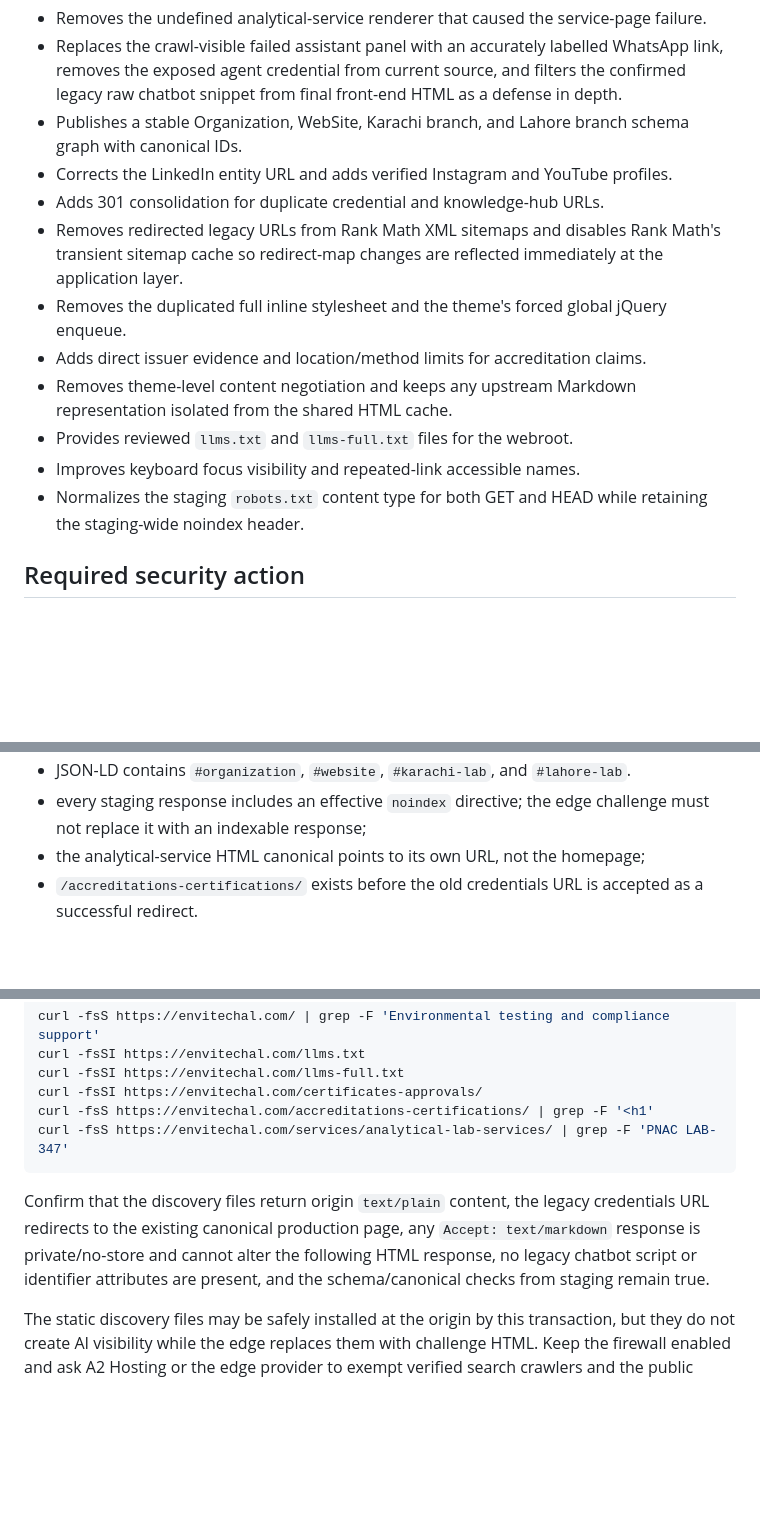
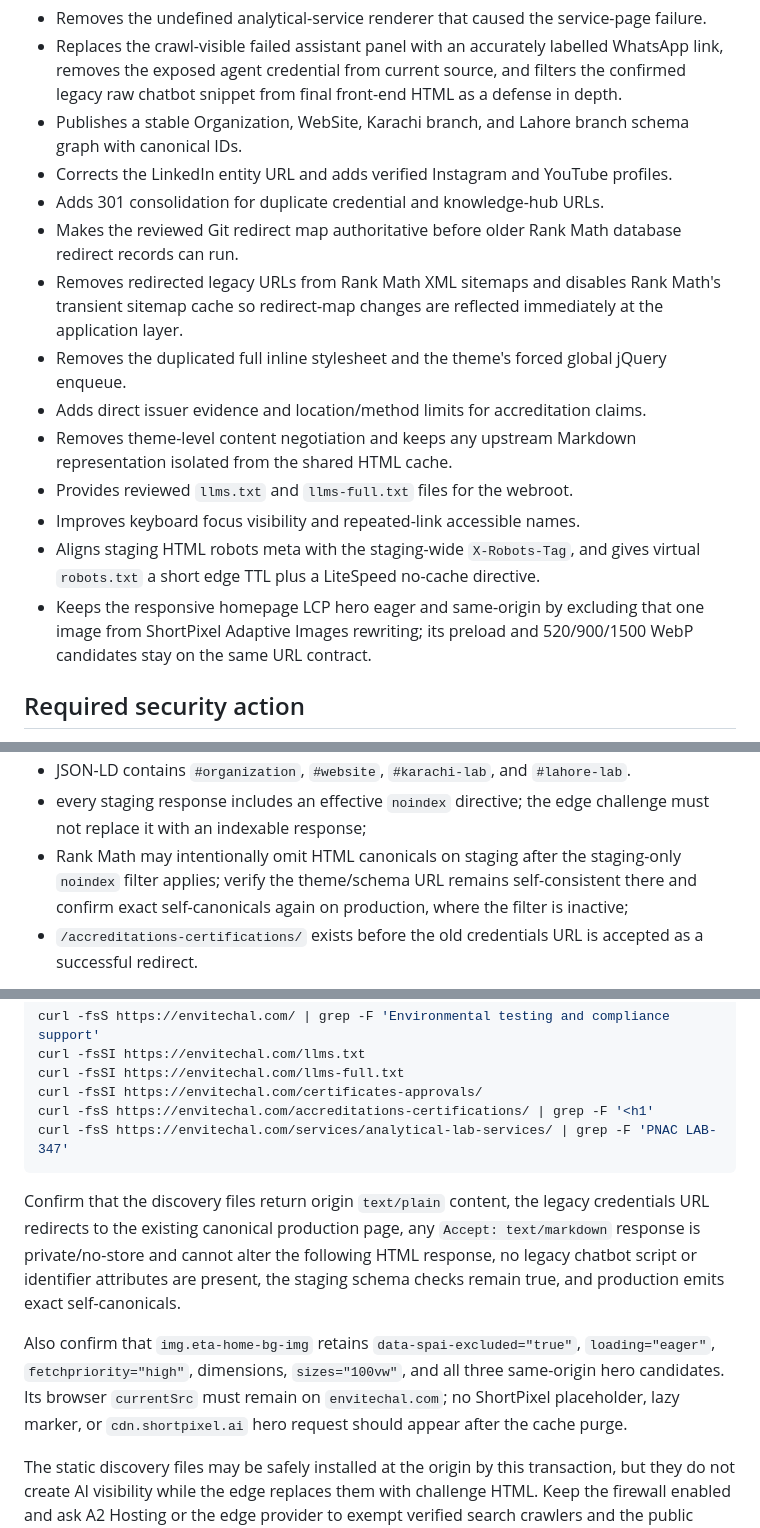
Before and after one commit to envitech9503/envitechal-wordpres, a Markdown page: docs/AI_VISIBILITY_DEPLOYMENT.md, 3 parts joined by grey strips. Drawn GitHub-style; blank space fills up the shorter version.

Commit message:
Document final visibility gates

````diff
--- a/docs/AI_VISIBILITY_DEPLOYMENT.md
+++ b/docs/AI_VISIBILITY_DEPLOYMENT.md
@@ -9,13 +9,15 @@ This change set is designed for staging first. It must not be copied directly to
 - Publishes a stable Organization, WebSite, Karachi branch, and Lahore branch schema graph with canonical IDs.
 - Corrects the LinkedIn entity URL and adds verified Instagram and YouTube profiles.
 - Adds 301 consolidation for duplicate credential and knowledge-hub URLs.
+- Makes the reviewed Git redirect map authoritative before older Rank Math database redirect records can run.
 - Removes redirected legacy URLs from Rank Math XML sitemaps and disables Rank Math's transient sitemap cache so redirect-map changes are reflected immediately at the application layer.
 - Removes the duplicated full inline stylesheet and the theme's forced global jQuery enqueue.
 - Adds direct issuer evidence and location/method limits for accreditation claims.
 - Removes theme-level content negotiation and keeps any upstream Markdown representation isolated from the shared HTML cache.
 - Provides reviewed `llms.txt` and `llms-full.txt` files for the webroot.
 - Improves keyboard focus visibility and repeated-link accessible names.
-- Normalizes the staging `robots.txt` content type for both GET and HEAD while retaining the staging-wide noindex header.
+- Aligns staging HTML robots meta with the staging-wide `X-Robots-Tag`, and gives virtual `robots.txt` a short edge TTL plus a LiteSpeed no-cache directive.
+- Keeps the responsive homepage LCP hero eager and same-origin by excluding that one image from ShortPixel Adaptive Images rewriting; its preload and 520/900/1500 WebP candidates stay on the same URL contract.
 
 ## Required security action
 
@@ -72,7 +74,7 @@ Expected results:
 - only one external `eta-modern.css` delivery;
 - JSON-LD contains `#organization`, `#website`, `#karachi-lab`, and `#lahore-lab`.
 - every staging response includes an effective `noindex` directive; the edge challenge must not replace it with an indexable response;
-- the analytical-service HTML canonical points to its own URL, not the homepage;
+- Rank Math may intentionally omit HTML canonicals on staging after the staging-only `noindex` filter applies; verify the theme/schema URL remains self-consistent there and confirm exact self-canonicals again on production, where the filter is inactive;
 - `/accreditations-certifications/` exists before the old credentials URL is accepted as a successful redirect.
 
 The theme deliberately does not negotiate Markdown and does not add `Vary: Accept`. Production currently has an upstream WordPress/hosting Markdown representation: it emits `Vary: Accept`, `private`, `no-store`, and `no-cache`, and an HTML → Markdown → HTML test returned byte-identical HTML before and after the Markdown response. Keep `/llms.txt` and `/llms-full.txt` as the stable AI discovery endpoints and monitor the upstream representation so shared caches never mix the two bodies.
@@ -133,7 +135,9 @@ curl -fsS https://envitechal.com/accreditations-certifications/ | grep -F '<h1'
 curl -fsS https://envitechal.com/services/analytical-lab-services/ | grep -F 'PNAC LAB-347'
 ```
 
-Confirm that the discovery files return origin `text/plain` content, the legacy credentials URL redirects to the existing canonical production page, any `Accept: text/markdown` response is private/no-store and cannot alter the following HTML response, no legacy chatbot script or identifier attributes are present, and the schema/canonical checks from staging remain true.
+Confirm that the discovery files return origin `text/plain` content, the legacy credentials URL redirects to the existing canonical production page, any `Accept: text/markdown` response is private/no-store and cannot alter the following HTML response, no legacy chatbot script or identifier attributes are present, the staging schema checks remain true, and production emits exact self-canonicals.
+
+Also confirm that `img.eta-home-bg-img` retains `data-spai-excluded="true"`, `loading="eager"`, `fetchpriority="high"`, dimensions, `sizes="100vw"`, and all three same-origin hero candidates. Its browser `currentSrc` must remain on `envitechal.com`; no ShortPixel placeholder, lazy marker, or `cdn.shortpixel.ai` hero request should appear after the cache purge.
 
 The static discovery files may be safely installed at the origin by this transaction, but they do not create AI visibility while the edge replaces them with challenge HTML. Keep the firewall enabled and ask A2 Hosting or the edge provider to exempt verified search crawlers and the public discovery resources from JavaScript-only verification. Retest Googlebot-like, Bingbot-like, GPTBot-like, ordinary browser, `HEAD`, and `Accept: text/markdown` requests after the rule and edge-cache purge. Do not report the AI visibility remediation as complete until those requests reach the intended origin responses.
 
````
